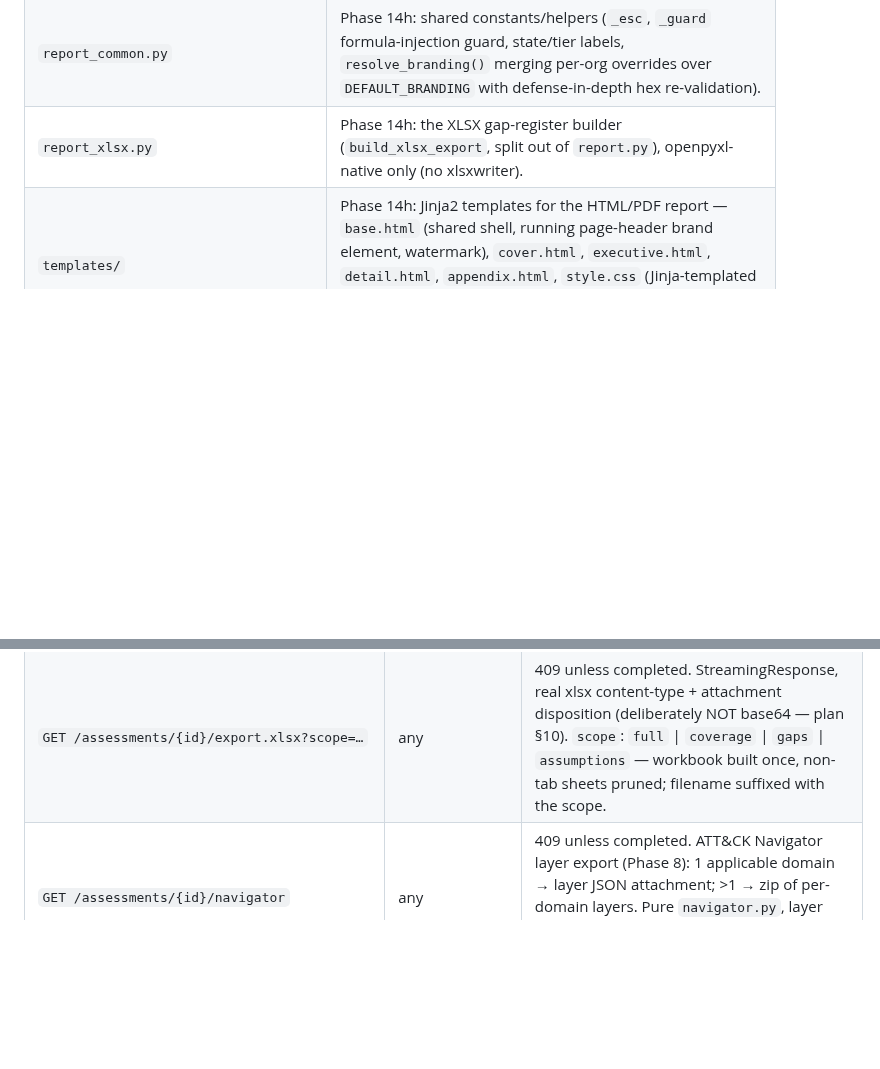
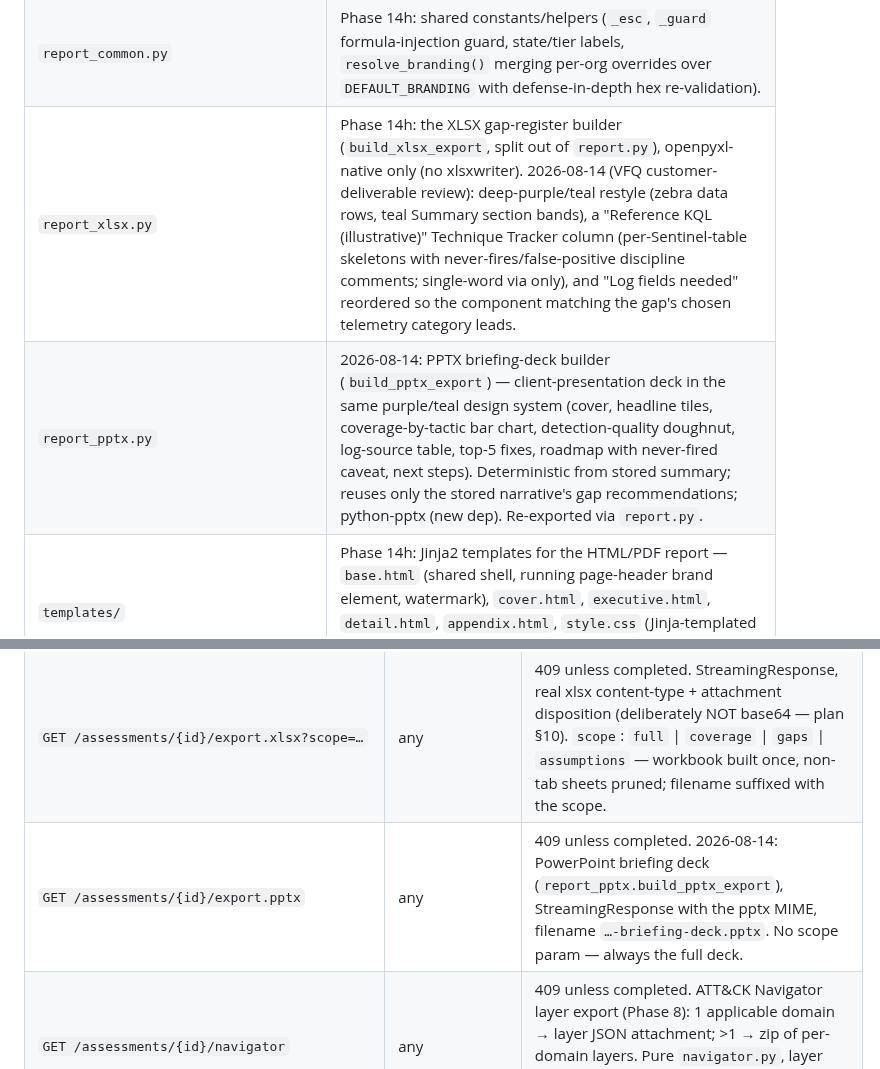
Before and after one commit to manishjnv/document-governance-platform, a Markdown page: docs/planning/MITRE_MODULE_REFERENCE.md, 2 parts joined by grey strips. Rendered like a GitHub page; blank space fills up the shorter version.

Commit message:
Docs: PPTX export + XLSX restyle in reference doc, baseline 890/7
Co-Authored-By: Claude Fable 5 <noreply@anthropic.com>

```diff
--- a/docs/planning/MITRE_MODULE_REFERENCE.md
+++ b/docs/planning/MITRE_MODULE_REFERENCE.md
@@ -85,7 +85,8 @@ in-app results with a Navigator-style heatmap, executive+detailed PDF, an
 | `router.py` | All endpoints under `/api/v1/mitre` (§9). Org-scoped, soft-delete-aware, upload trust boundary. |
 | `report.py` | HTML report builder (Jinja2, `templates/`) + lazy-WeasyPrint `generate_pdf`. All builders are synchronous and are called via `run_in_threadpool` from the router. Phase 14h split the former monolithic file into this + `report_common.py` + `report_xlsx.py`; `build_xlsx_export` is re-exported here for backward compatibility. See §11. |
 | `report_common.py` | Phase 14h: shared constants/helpers (`_esc`, `_guard` formula-injection guard, state/tier labels, `resolve_branding()` merging per-org overrides over `DEFAULT_BRANDING` with defense-in-depth hex re-validation). |
-| `report_xlsx.py` | Phase 14h: the XLSX gap-register builder (`build_xlsx_export`, split out of `report.py`), openpyxl-native only (no xlsxwriter). |
+| `report_xlsx.py` | Phase 14h: the XLSX gap-register builder (`build_xlsx_export`, split out of `report.py`), openpyxl-native only (no xlsxwriter). 2026-08-14 (VFQ customer-deliverable review): deep-purple/teal restyle (zebra data rows, teal Summary section bands), a "Reference KQL (illustrative)" Technique Tracker column (per-Sentinel-table skeletons with never-fires/false-positive discipline comments; single-word via only), and "Log fields needed" reordered so the component matching the gap's chosen telemetry category leads. |
+| `report_pptx.py` | 2026-08-14: PPTX briefing-deck builder (`build_pptx_export`) — client-presentation deck in the same purple/teal design system (cover, headline tiles, coverage-by-tactic bar chart, detection-quality doughnut, log-source table, top-5 fixes, roadmap with never-fired caveat, next steps). Deterministic from stored summary; reuses only the stored narrative's gap recommendations; python-pptx (new dep). Re-exported via `report.py`. |
 | `templates/` | Phase 14h: Jinja2 templates for the HTML/PDF report — `base.html` (shared shell, running page-header brand element, watermark), `cover.html`, `executive.html`, `detail.html`, `appendix.html`, `style.css` (Jinja-templated so `{{ brand_color }}` interpolates directly into the `<style>` block). |
 | `navigator.py` | Pure, Phase 8: builds one ATT&CK Navigator layer (format 4.5) per applicable domain from STORED technique_results — colors mirror the report palette, N/A → `enabled:false` with the reason as the comment, deterministic (no timestamps, byte-stable). |
 | `data/attack.json` | Pinned ATT&CK **v19.1** compact dataset (0.7 MB, checked in — the app NEVER fetches from the internet). Enterprise 858 techniques/15 tactics, ICS 118/12, Mobile 190/14 (counts include revoked/deprecated, which carry flags). |
@@ -500,6 +501,7 @@ stamping. Registered nowhere in `ReviewOrchestrator`.
 | `GET /assessments/{id}/use-cases` | any | Paginated rows (skip/limit≤500), `mapping_status` filter. |
 | `GET /assessments/{id}/report?format=html\|pdf&scope=…` | any (viewers may read — plan §15 Q1) | 409 unless completed. `{"format","data"}`; PDF as base64-in-JSON (matches reviews.py so the frontend blob pattern is shared). PDF unavailable locally → graceful 500 with message. `scope`: `full` (default) \| `executive` (1–3 page leadership cut: cover + executive section, TOC/xrefs stripped) \| `coverage` / `gaps` / `assumptions` (title + just that tab's section). Passes the previous completed run for the trend block and the files list for the cover. |
 | `GET /assessments/{id}/export.xlsx?scope=…` | any | 409 unless completed. StreamingResponse, real xlsx content-type + attachment disposition (deliberately NOT base64 — plan §10). `scope`: `full` \| `coverage` \| `gaps` \| `assumptions` — workbook built once, non-tab sheets pruned; filename suffixed with the scope. |
+| `GET /assessments/{id}/export.pptx` | any | 409 unless completed. 2026-08-14: PowerPoint briefing deck (`report_pptx.build_pptx_export`), StreamingResponse with the pptx MIME, filename `…-briefing-deck.pptx`. No scope param — always the full deck. |
 | `GET /assessments/{id}/navigator` | any | 409 unless completed. ATT&CK Navigator layer export (Phase 8): 1 applicable domain → layer JSON attachment; >1 → zip of per-domain layers. Pure `navigator.py`, layer format 4.5, colors mirror the report palette, N/A → `enabled:false`. |
 | `POST /assessments/{id}/remap` | admin/reviewer | 409 unless `pending` (atomic status-conditional guard in the row-replacement transaction — run/remap race closed). Phase 9 wizard: `{"columns": {field: 0-based index}}` re-parses the stored dump with an explicit map (`validate_column_override` 422s bad fields/indexes), replaces rows, updates `params.columns`, audits `mitre.assessment_remapped`, returns a fresh parse preview (`headers` + `sample_rows` now on create too). 422 for pdf/docx extraction dumps. |
 | `POST /assessments/from-siem` | admin, reviewer | Phase 13a token-at-trigger Sentinel pull: `{platform, config, secret, name?, intake?}` — secret used once, NEVER persisted/logged/echoed; connector emits a template CSV through the exact upload create path; provenance in `params.siem`. Config 422; upstream failures 502 with actionable, secret-free messages. |
```
Also changed, not shown: CLAUDE.md (+2 -2 lines).
